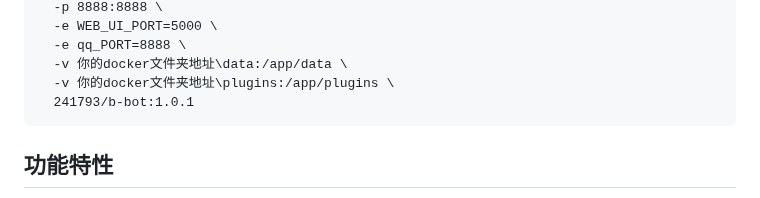
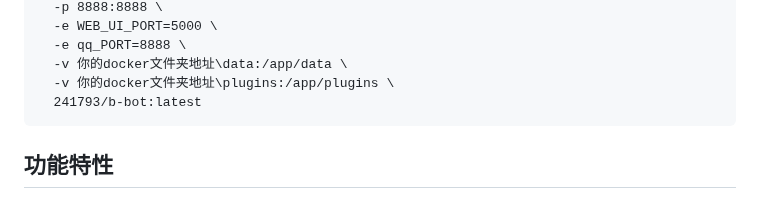
Before and after one commit to 241793/B-Bot, a Markdown page: README.md, the part around the change. Drawn GitHub-style.

````diff
--- a/README.md
+++ b/README.md
@@ -26,7 +26,7 @@ docker run -d \
   -e qq_PORT=8888 \
   -v 你的docker文件夹地址\data:/app/data \
   -v 你的docker文件夹地址\plugins:/app/plugins \
-  241793/b-bot:1.0.1
+  241793/b-bot:latest
 ```
 ## 功能特性
 
````
